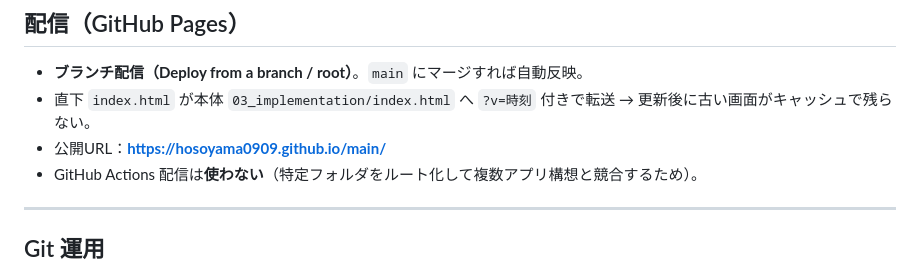
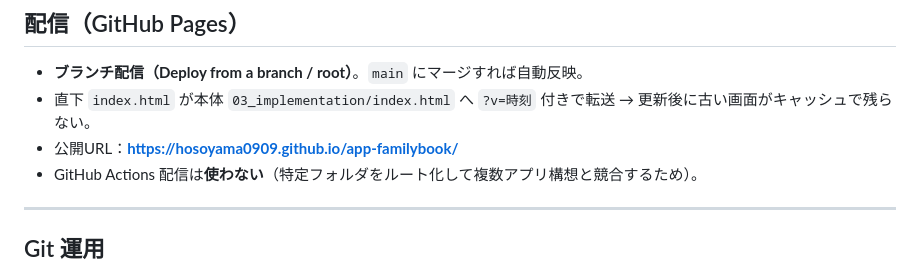
Before and after one commit to hosoyama0909/app-familybook, a Markdown page: CLAUDE.md, the part around the change. GitHub-like rendering.

```diff
--- a/CLAUDE.md
+++ b/CLAUDE.md
@@ -66,7 +66,7 @@ node 04_test/qualification/log-feature.mjs         # 例
 - **ブランチ配信（Deploy from a branch / root）**。`main` にマージすれば自動反映。
 - 直下 `index.html` が本体 `03_implementation/index.html` へ `?v=時刻` 付きで転送
   → 更新後に古い画面がキャッシュで残らない。
-- 公開URL：**https://hosoyama0909.github.io/main/**
+- 公開URL：**https://hosoyama0909.github.io/app-familybook/**
 - GitHub Actions 配信は**使わない**（特定フォルダをルート化して複数アプリ構想と競合するため）。
 
 ---
```
Also changed, not shown: README.md (+3 -3 lines).
